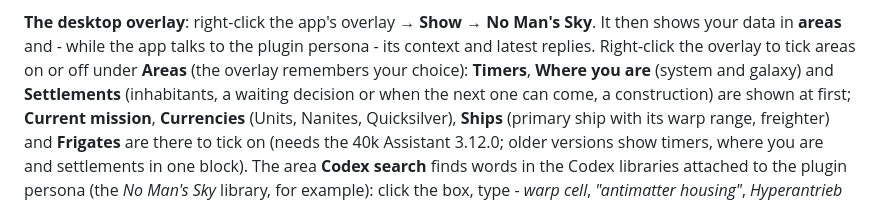
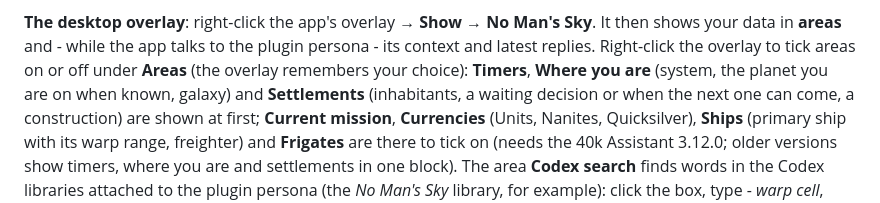
Before and after one commit to trontronicent/40k-assistant-nomanssky, a Markdown page: HELP.md, the part around the change. Drawn GitHub-style.

Commit message:
docs: HELP overlay planet line

```diff
--- a/HELP.md
+++ b/HELP.md
@@ -122,8 +122,8 @@ The **Settings** tab - the same form is at the top of the **Overview** tab (need
 **The desktop overlay**: right-click the app's overlay → **Show** → **No Man's Sky**.
 It then shows your data in **areas** and - while the app talks to the plugin persona -
 its context and latest replies. Right-click the overlay to tick areas on or off under
-**Areas** (the overlay remembers your choice): **Timers**, **Where you are** (system and
-galaxy) and **Settlements** (inhabitants, a waiting decision or when the next one can
+**Areas** (the overlay remembers your choice): **Timers**, **Where you are** (system, the
+planet you are on when known, galaxy) and **Settlements** (inhabitants, a waiting decision or when the next one can
 come, a construction) are shown at first; **Current mission**, **Currencies** (Units,
 Nanites, Quicksilver), **Ships** (primary ship with its warp range, freighter) and
 **Frigates** are there to tick on (needs the 40k Assistant 3.12.0; older versions show
```
